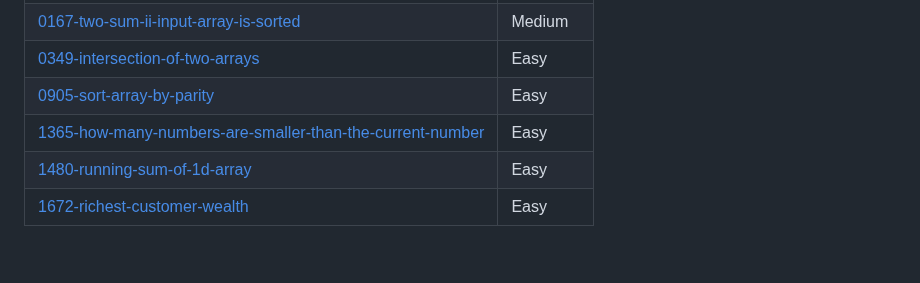
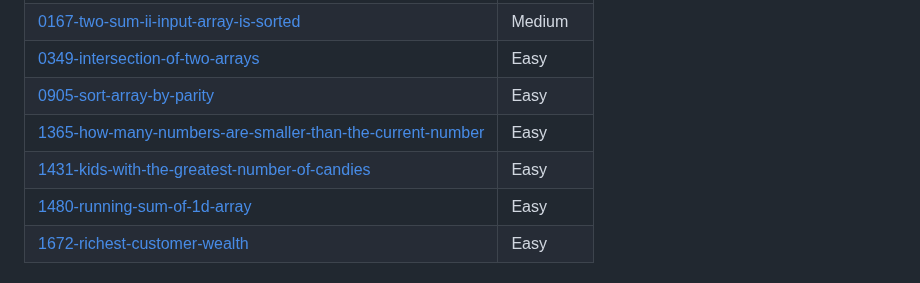
Before and after one commit to joyccceee-keren/LeetCode-Solutions, a Markdown page: README.md, the part around the change. Drawn GitHub-style; blank space fills up the shorter version.

Commit message:
Add 1431-kids-with-the-greatest-number-of-candies to topics.

```diff
--- a/README.md
+++ b/README.md
@@ -63,6 +63,7 @@ Collection of LeetCode questions to ace the coding interview! - Created using [L
 | [0349-intersection-of-two-arrays](https://github.com/joyccceee-keren/LeetCode-Solutions/tree/main/0349-intersection-of-two-arrays/) | Easy |
 | [0905-sort-array-by-parity](https://github.com/joyccceee-keren/LeetCode-Solutions/tree/main/0905-sort-array-by-parity/) | Easy |
 | [1365-how-many-numbers-are-smaller-than-the-current-number](https://github.com/joyccceee-keren/LeetCode-Solutions/tree/main/1365-how-many-numbers-are-smaller-than-the-current-number/) | Easy |
+| [1431-kids-with-the-greatest-number-of-candies](https://github.com/joyccceee-keren/LeetCode-Solutions/tree/main/1431-kids-with-the-greatest-number-of-candies/) | Easy |
 | [1480-running-sum-of-1d-array](https://github.com/joyccceee-keren/LeetCode-Solutions/tree/main/1480-running-sum-of-1d-array/) | Easy |
 | [1672-richest-customer-wealth](https://github.com/joyccceee-keren/LeetCode-Solutions/tree/main/1672-richest-customer-wealth/) | Easy |
 ## Prefix Sum
```
